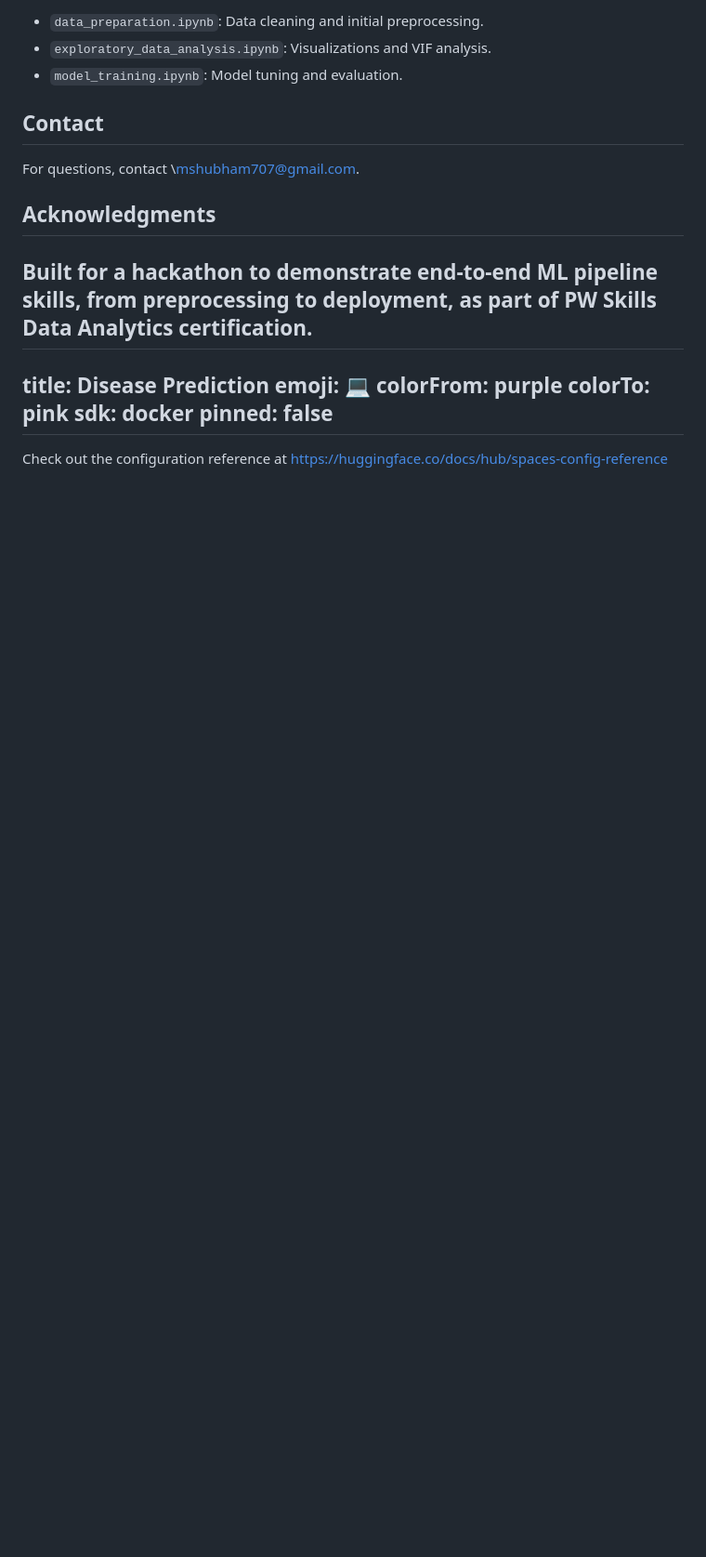
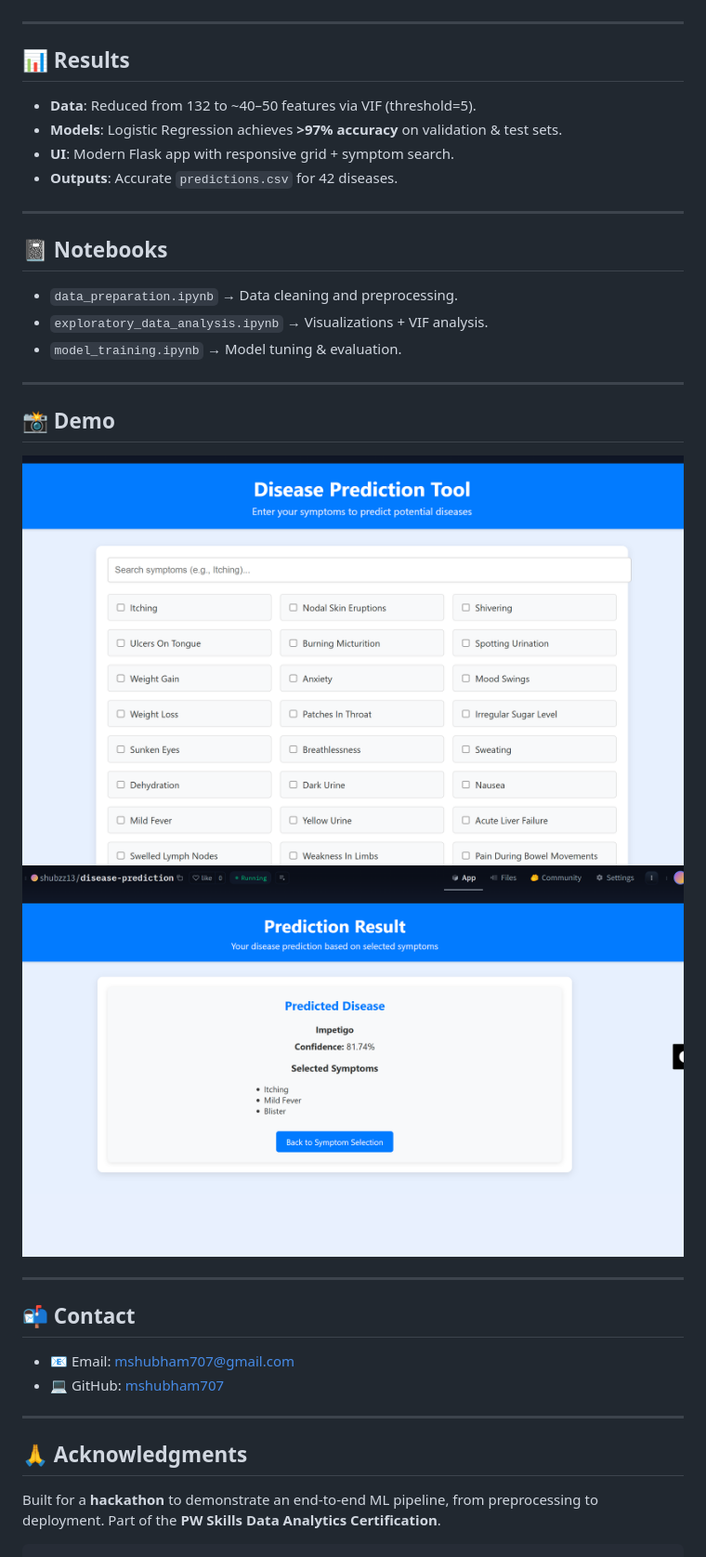
Before and after one commit to mshubham707/disease_prediction, a Markdown page: README.md, the part around the change printed below. Shown: that part at 93% size. Rendered like a GitHub page; pictures changed too: image-1.png (added), image.png (added); blank space fills up the shorter version.

````diff
--- a/README.md
+++ b/README.md
@@ -166,21 +135,39 @@ Deploy and access the URL.
-* `data_preparation.ipynb`: Data cleaning and initial preprocessing.
-* `exploratory_data_analysis.ipynb`: Visualizations and VIF analysis.
-* `model_training.ipynb`: Model tuning and evaluation.
-
-## Contact
-
-For questions, contact \mshubham707@gmail.com.
-
-## Acknowledgments
-
-Built for a hackathon to demonstrate end-to-end ML pipeline skills, from preprocessing to deployment, as part of **PW Skills Data Analytics certification**.
----
-title: Disease Prediction
-emoji: 💻
-colorFrom: purple
-colorTo: pink
-sdk: docker
-pinned: false
 ---
 
-Check out the configuration reference at https://huggingface.co/docs/hub/spaces-config-reference
+## 📊 Results
+
+* **Data**: Reduced from 132 to \~40–50 features via VIF (threshold=5).
+* **Models**: Logistic Regression achieves **>97% accuracy** on validation & test sets.
+* **UI**: Modern Flask app with responsive grid + symptom search.
+* **Outputs**: Accurate `predictions.csv` for 42 diseases.
+
+---
+
+## 📓 Notebooks
+
+* `data_preparation.ipynb` → Data cleaning and preprocessing.
+* `exploratory_data_analysis.ipynb` → Visualizations + VIF analysis.
+* `model_training.ipynb` → Model tuning & evaluation.
+
+---
+
+## 📸 Demo
+
+![alt text](image.png)
+![alt text](image-1.png)
+
+---
+
+## 📬 Contact
+
+* 📧 Email: [mshubham707@gmail.com](mailto:mshubham707@gmail.com)
+* 💻 GitHub: [mshubham707](https://github.com/mshubham707)
+
+---
+
+## 🙏 Acknowledgments
+
+Built for a **hackathon** to demonstrate an end-to-end ML pipeline, from preprocessing to deployment.
+Part of the **PW Skills Data Analytics Certification**.
+
+```
````
Also changed, not shown: other parts of README.md (+39 -70 lines), 2 other files.
